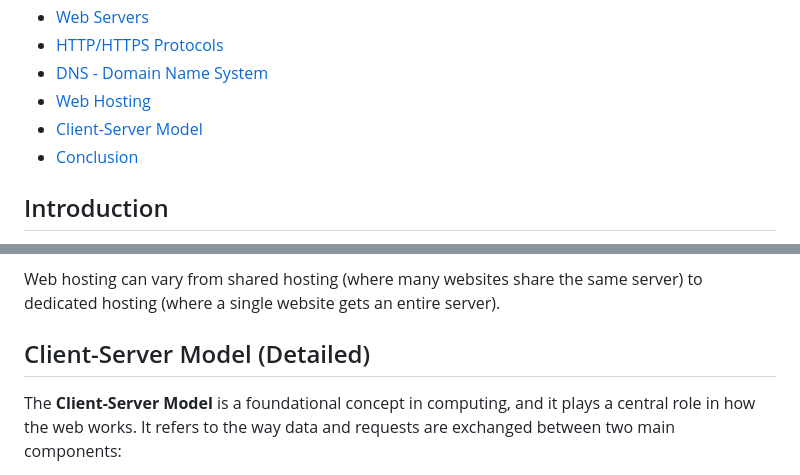
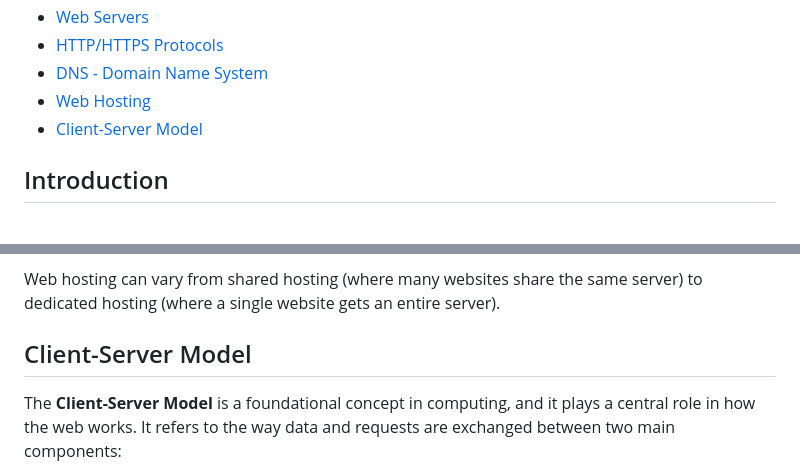
Before and after one commit to Vishalrai1603/Fullstack-Dev-Resources, a Markdown page: HTML/Day 1/Readme.md, 2 parts joined by grey strips. GitHub-like rendering.

```diff
--- a/HTML/Day 1/Readme.md
+++ b/HTML/Day 1/Readme.md
@@ -11,7 +11,6 @@ This document provides a basic overview of how the web works, from the browser t
 - [DNS - Domain Name System](#dns-domain-name-system)
 - [Web Hosting](#web-hosting)
 - [Client-Server Model](#client-server-model-detailed)
-- [Conclusion](#conclusion)
 
 ## Introduction
 
@@ -73,7 +72,7 @@ Popular web hosting providers include:
 
 Web hosting can vary from shared hosting (where many websites share the same server) to dedicated hosting (where a single website gets an entire server).
 
-## Client-Server Model (Detailed)
+## Client-Server Model
 
 The **Client-Server Model** is a foundational concept in computing, and it plays a central role in how the web works. It refers to the way data and requests are exchanged between two main components:
 
```
